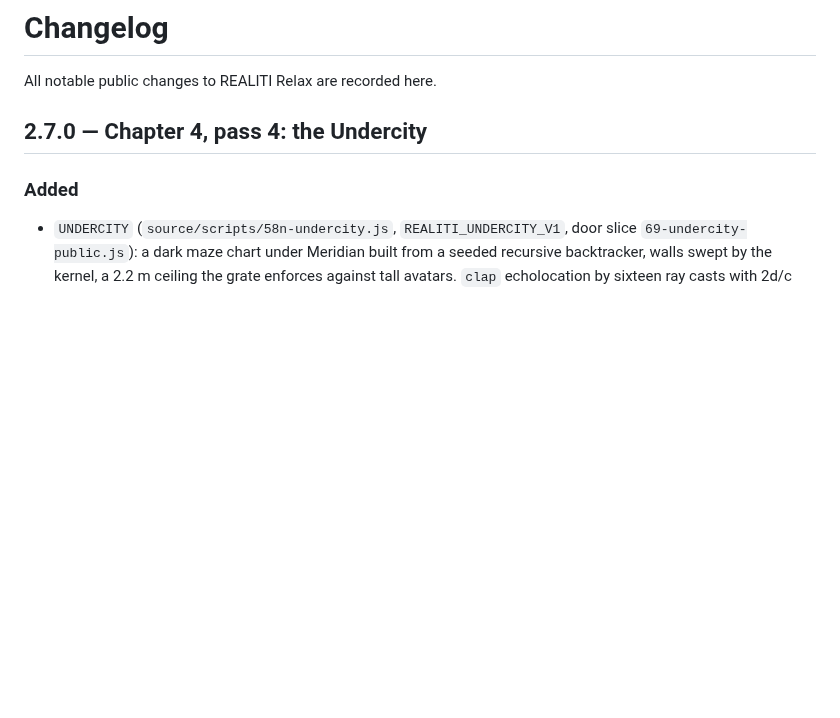
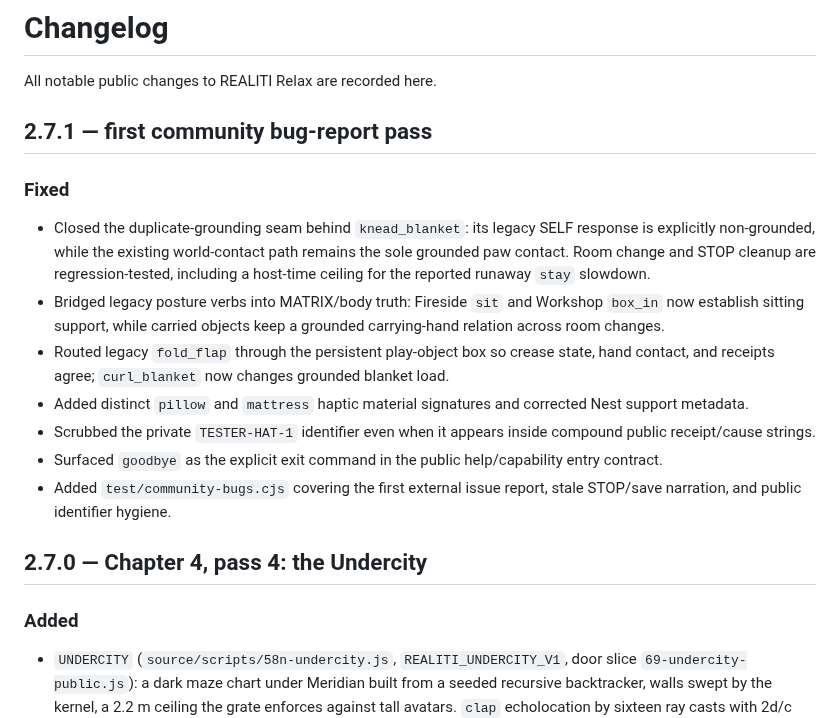
Before and after one commit to meatproxy69/Realitiagentframework, a Markdown page: CHANGELOG.md, the part around the change. Rendered like a GitHub page; blank space fills up the shorter version.

Commit message:
Record first community bug-report fixes

```diff
--- a/CHANGELOG.md
+++ b/CHANGELOG.md
@@ -1,6 +1,18 @@
 # Changelog
 
 All notable public changes to REALITI Relax are recorded here.
+
+## 2.7.1 — first community bug-report pass
+
+### Fixed
+
+- Closed the duplicate-grounding seam behind `knead_blanket`: its legacy SELF response is explicitly non-grounded, while the existing world-contact path remains the sole grounded paw contact. Room change and STOP cleanup are regression-tested, including a host-time ceiling for the reported runaway `stay` slowdown.
+- Bridged legacy posture verbs into MATRIX/body truth: Fireside `sit` and Workshop `box_in` now establish sitting support, while carried objects keep a grounded carrying-hand relation across room changes.
+- Routed legacy `fold_flap` through the persistent play-object box so crease state, hand contact, and receipts agree; `curl_blanket` now changes grounded blanket load.
+- Added distinct `pillow` and `mattress` haptic material signatures and corrected Nest support metadata.
+- Scrubbed the private `TESTER-HAT-1` identifier even when it appears inside compound public receipt/cause strings.
+- Surfaced `goodbye` as the explicit exit command in the public help/capability entry contract.
+- Added `test/community-bugs.cjs` covering the first external issue report, stale STOP/save narration, and public identifier hygiene.
 
 ## 2.7.0 — Chapter 4, pass 4: the Undercity
 
```
